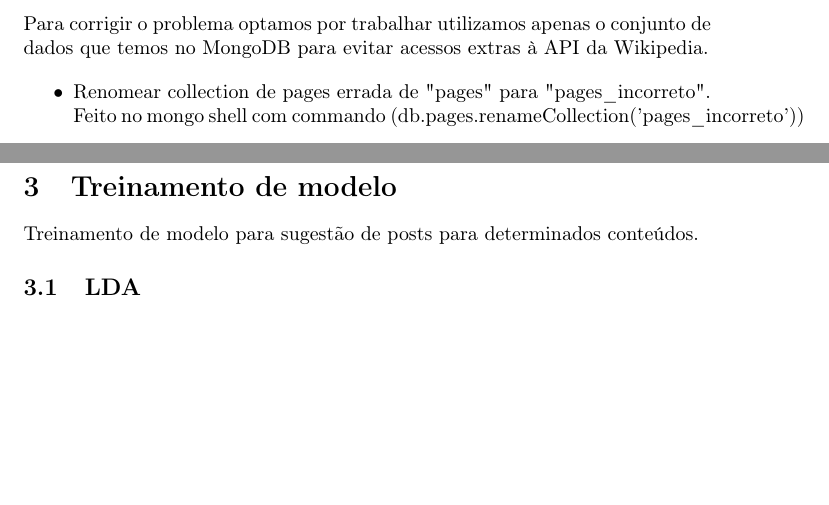
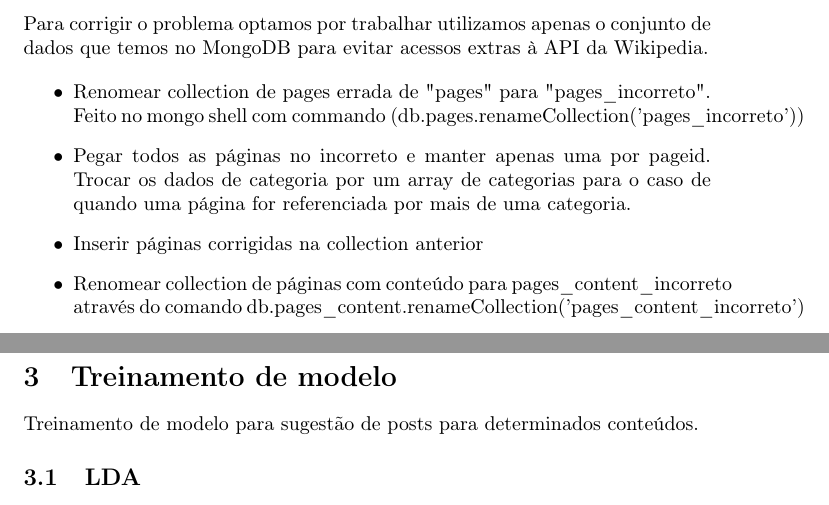
Before and after one commit to heldergr/tcc-pucmg-2, a LaTeX thesis (src/python/docs/relatorio/tcc_puc_mg.tex, which reads src/python/docs/relatorio/wikipedia.tex): two parts of pages 4 and 5 of 6, joined at a grey line, cut so that both start at the same text, the shorter picture padded with empty space. Compiled offline with pdfLaTeX.

```diff
--- a/src/python/docs/relatorio/wikipedia.tex
+++ b/src/python/docs/relatorio/wikipedia.tex
@@ -23,4 +23,10 @@
 
 \begin{itemize}
     \item Renomear collection de pages errada de "pages" para "pages\_incorreto". Feito no mongo shell com commando (db.pages.renameCollection('pages\_incorreto'))
+    \item Pegar todos as páginas no incorreto e manter apenas uma por pageid. Trocar os dados de categoria por um array de categorias para o caso de quando uma
+    página for referenciada por mais de uma categoria.
+    \item Inserir páginas corrigidas na collection anterior
+    \item Renomear collection de páginas com conteúdo para pages\_content\_incorreto através do comando
+    db.pages\_content.renameCollection('pages\_content\_incorreto')
+
 \end{itemize}
```
Also changed, not shown: 1 other file.
